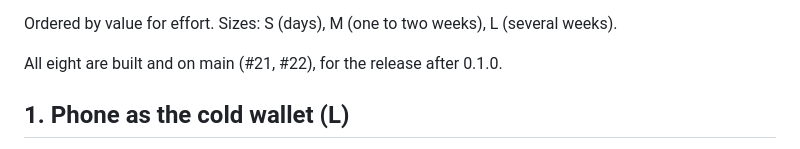
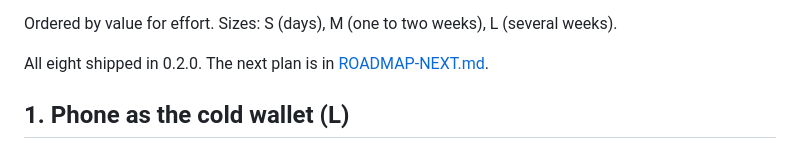
Before and after one commit to Dhiva-Labs/kilonova, a Markdown page: docs/ROADMAP.md, the part around the change. Drawn GitHub-style.

Commit message:
docs: plan for after 0.2.0
Signed-off-by: dhivadhiva <dhivakar101010@gmail.com>

```diff
--- a/docs/ROADMAP.md
+++ b/docs/ROADMAP.md
@@ -13,7 +13,7 @@ this repository.
 Ordered by value for effort. Sizes: S (days), M (one to two weeks),
 L (several weeks).
 
-All eight are built and on main (#21, #22), for the release after 0.1.0.
+All eight shipped in 0.2.0. The next plan is in [ROADMAP-NEXT.md](ROADMAP-NEXT.md).
 
 ## 1. Phone as the cold wallet (L)
 
```
Also changed, not shown: docs/ROADMAP-NEXT.md (added, +532 -0 lines).
